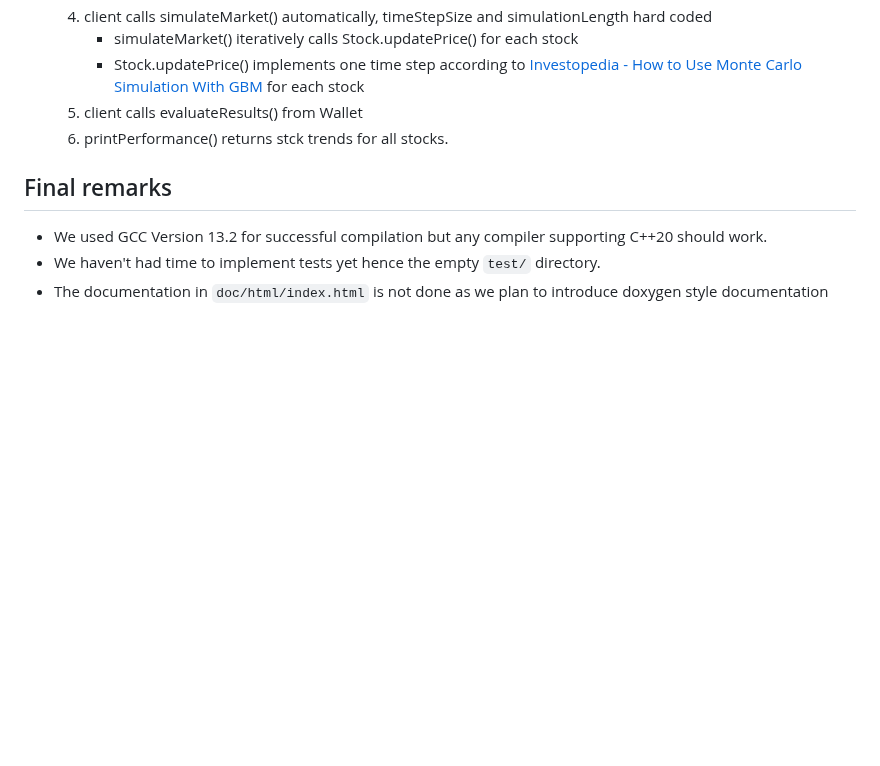
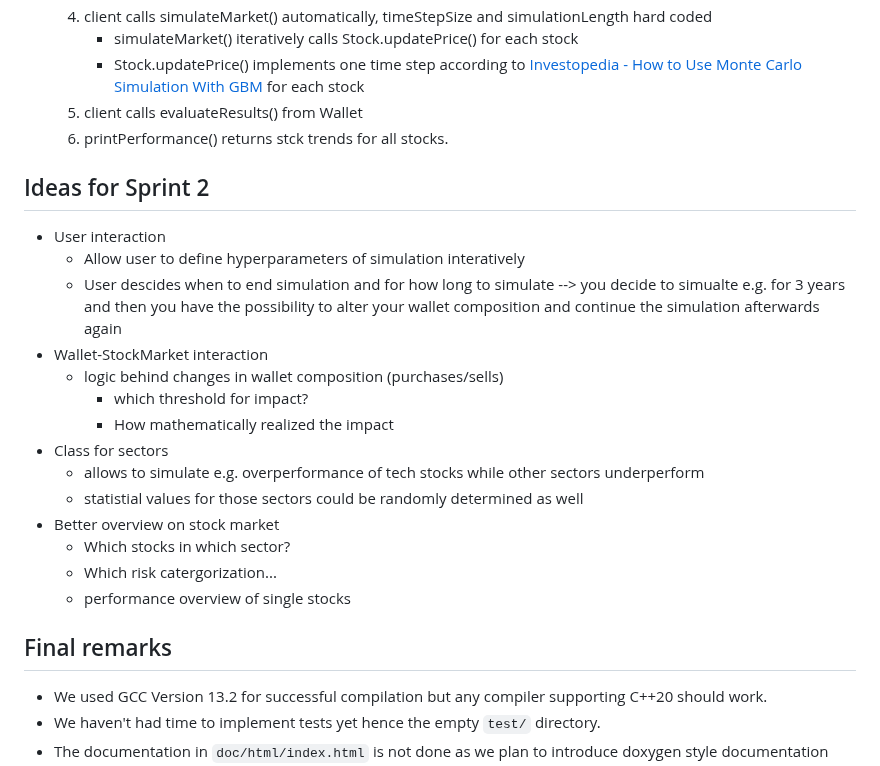
Before and after one commit to KoniHD/stock_sim_uni, a Markdown page: README.md, the part around the change. GitHub-like rendering; blank space fills up the shorter version.

Commit message:
Ideas Sprint 2

```diff
--- a/README.md
+++ b/README.md
@@ -65,6 +65,22 @@ Like option 2 you can now run the `./stockmarket` program.
     5. client calls evaluateResults() from Wallet
     6. printPerformance() returns stck trends for all stocks.
 
+## Ideas for Sprint 2
+- User interaction
+    - Allow user to define hyperparameters of simulation interatively
+    - User descides when to end simulation and for how long to simulate --> you decide to simualte e.g. for 3 years and then you have the possibility to alter your wallet composition and continue the simulation afterwards again
+- Wallet-StockMarket interaction
+    - logic behind changes in wallet composition (purchases/sells)
+        - which threshold for impact?
+        - How mathematically realized the impact
+- Class for sectors
+    - allows to simulate e.g. overperformance of tech stocks while other sectors underperform
+    - statistial values for those sectors could be randomly determined as well
+- Better overview on stock market
+    - Which stocks in which sector?
+    - Which risk catergorization...
+    - performance overview of single stocks
+
 ## Final remarks
 
 - We used GCC Version 13.2 for successful compilation but any compiler supporting C++20 should work.
```
